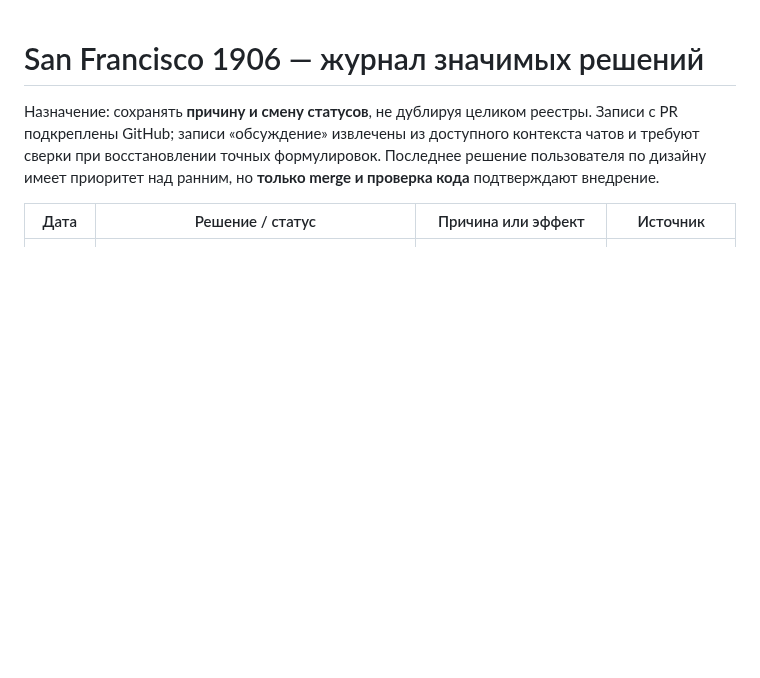
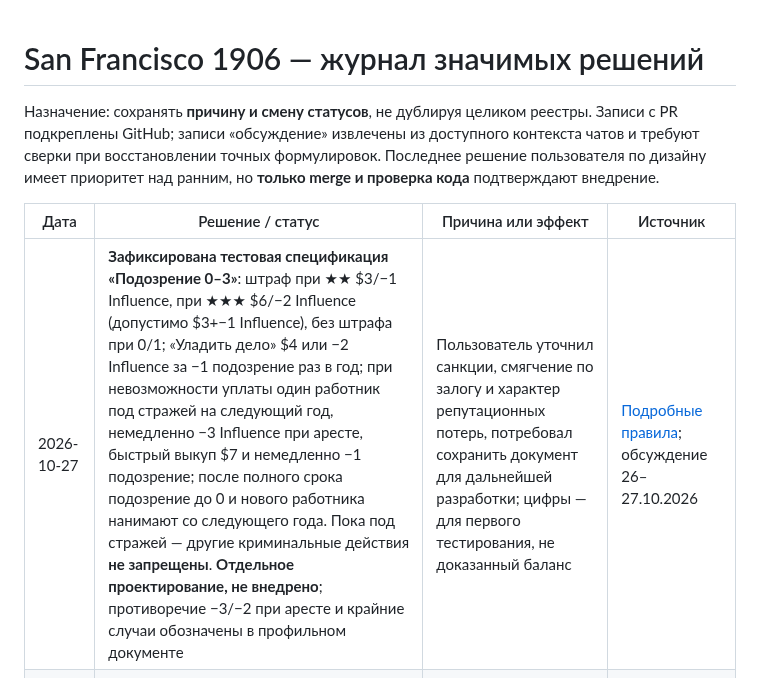
Before and after one commit to RumplestiltskinBiD/sf1906-prototype, a Markdown page: docs/DECISION_LOG.md, the part around the change. Drawn GitHub-style; blank space fills up the shorter version.

```diff
--- a/docs/DECISION_LOG.md
+++ b/docs/DECISION_LOG.md
@@ -4,6 +4,7 @@
 
 | Дата | Решение / статус | Причина или эффект | Источник |
 | --- | --- | --- | --- |
+| 2026-10-27 | **Зафиксирована тестовая спецификация «Подозрение 0–3»**: штраф при ★★ $3/−1 Influence, при ★★★ $6/−2 Influence (допустимо $3+−1 Influence), без штрафа при 0/1; «Уладить дело» $4 или −2 Influence за −1 подозрение раз в год; при невозможности уплаты один работник под стражей на следующий год, немедленно −3 Influence при аресте, быстрый выкуп $7 и немедленно −1 подозрение; после полного срока подозрение до 0 и нового работника нанимают со следующего года. Пока под стражей — другие криминальные действия **не запрещены**. **Отдельное проектирование, не внедрено**; противоречие −3/−2 при аресте и крайние случаи обозначены в профильном документе | Пользователь уточнил санкции, смягчение по залогу и характер репутационных потерь, потребовал сохранить документ для дальнейшей разработки; цифры — для первого тестирования, не доказанный баланс | [Подробные правила](wanted-and-bail-system-2026-10-27.md); обсуждение 26–27.10.2026 |
 | 2026-10-26 | **К внедрению согласованы две полные тестовые карточки: «Семейная пекарная артель» и «Сиротский приют»**. Реализация [PR #56](https://github.com/RumplestiltskinBiD/sf1906-prototype/pull/56): рыночная колода +2 типа (33 всего), начисление VP/Influence, быстрая переработка Lumber после настоящей доставки/из своего склада, сохранения и мобильный UI. Бонус выжившему приюту +4 VP через идемпотентную функцию после Phase II; **сам переход к Phase II всё ещё не подключён** | Последнее прямое поручение пользователя: «Давай внедрим их в игру… проведи все необходимые тесты… особенно на мобилке»; старые записи об обсуждаемых числах сохранены для истории | Обсуждение 26.10; PR #56 (после merge = main) |
 | 2026-10-26 | **Выбрана концепция «Сиротский приют» (Жилое+Общественное)**: простая награда VP + Политическое влияние за завершение; дополнительные VP при выживании после финальных пожаров и землетрясения (повреждённый также считается выжившим). **Семейная пекарная артель** — второй выбранный кандидат Жилое+Торговое с расходом 1 Lumber за выбор $7 или +1 VP. Полные карточки представлены на оценку; **суммы открытия, рецепты, риски, начальный престиж и иные непроверенные цифры не приняты окончательно, обе карты не внедрены** | [Два рабочих варианта карточек](residential-mixed-two-card-drafts-2026-10-26.md); приют выбран словами «Давай, фиксируем» и запрошены полные характеристики для оценки | Обсуждение 26.10.2026 |
 | 2026-10-26 | **Жилое + Общественное: согласовано простое направление наград — VP и Политическое влияние за завершение, дополнительные VP только если здание пережило катастрофу 1906.** Предложенное ассистентом название «Сиротский приют» и числа +3 VP, +1 Influence, +4 VP при статусе не уничтожено (включая повреждённое), доход 0, 1 Lumber + 2 Masonry + 1 Steel, $4 и У+1/П0 пока **не утверждены** и не внедрены | Прототип — исторический Protestant Orphan Asylum, основан 1851, здание 1854, серьёзно повреждено в 1906, но не уничтожено: [официальное историческое обоснование](https://sfplanninggis.org/docs/landmarks_and_districts/LM256.pdf). Бонус Phase II требует интеграции катастрофы | Обсуждение 26.10.2026 |
```
Also changed, not shown: docs/PROJECT_STATUS.md (+2 -0 lines), docs/wanted-and-bail-system-2026-10-27.md (added, +97 -0 lines).
